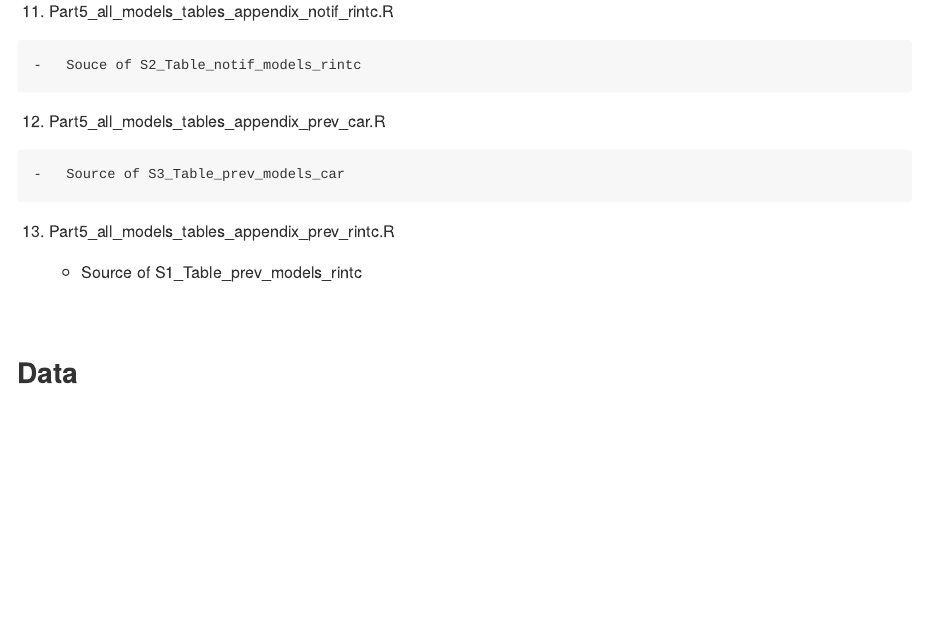
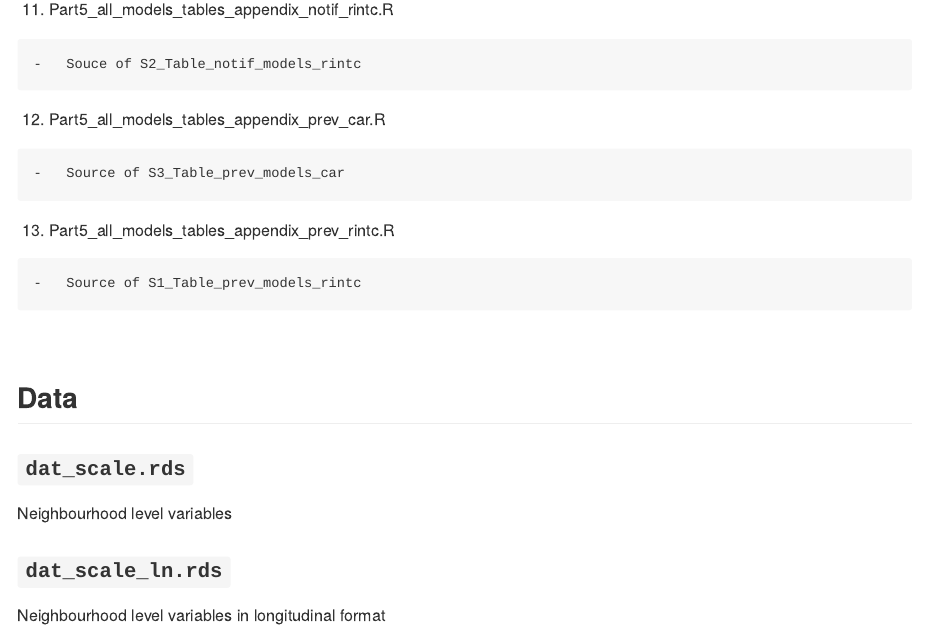
Before and after one commit to mcewenkhundi/TBhotspotclustersplos, an R Markdown document (README.Rmd): the page in a window 1100 px wide, from 1600 px down before the commit and from 1570 px down after it, so that both start at the same text. The pictures show the output file README.md that the author committed with the source, drawn offline in the style of GitHub.

Commit message:
updating the readme

```diff
--- a/README.Rmd
+++ b/README.Rmd
@@ -86,10 +86,16 @@ Description of the analysis scripts and source script of each output in the anal
 
     -   Source of S3_Table_prev_models_car
 
-13. Part5_all_models_tables_appendix_prev_rintc.R
+13.  Part5_all_models_tables_appendix_prev_rintc.R
 
     -   Source of S1_Table_prev_models_rintc
 
 <br>
 
 ## Data
+
+###  **`dat_scale.rds`**
+Neighbourhood level variables
+
+###  **`dat_scale_ln.rds`**
+Neighbourhood level variables in longitudinal format
```
Also changed, not shown: README.md, README.Rmd (6 more changed lines).
